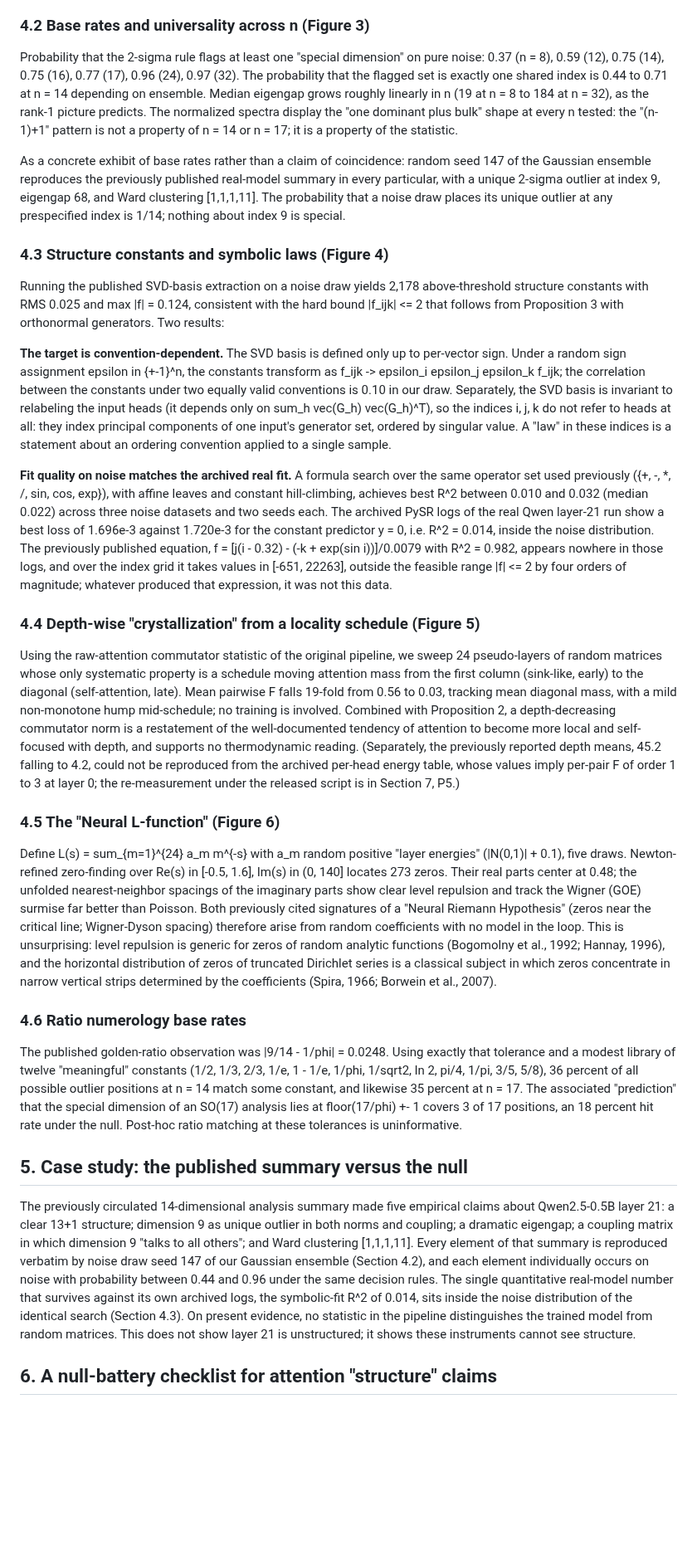
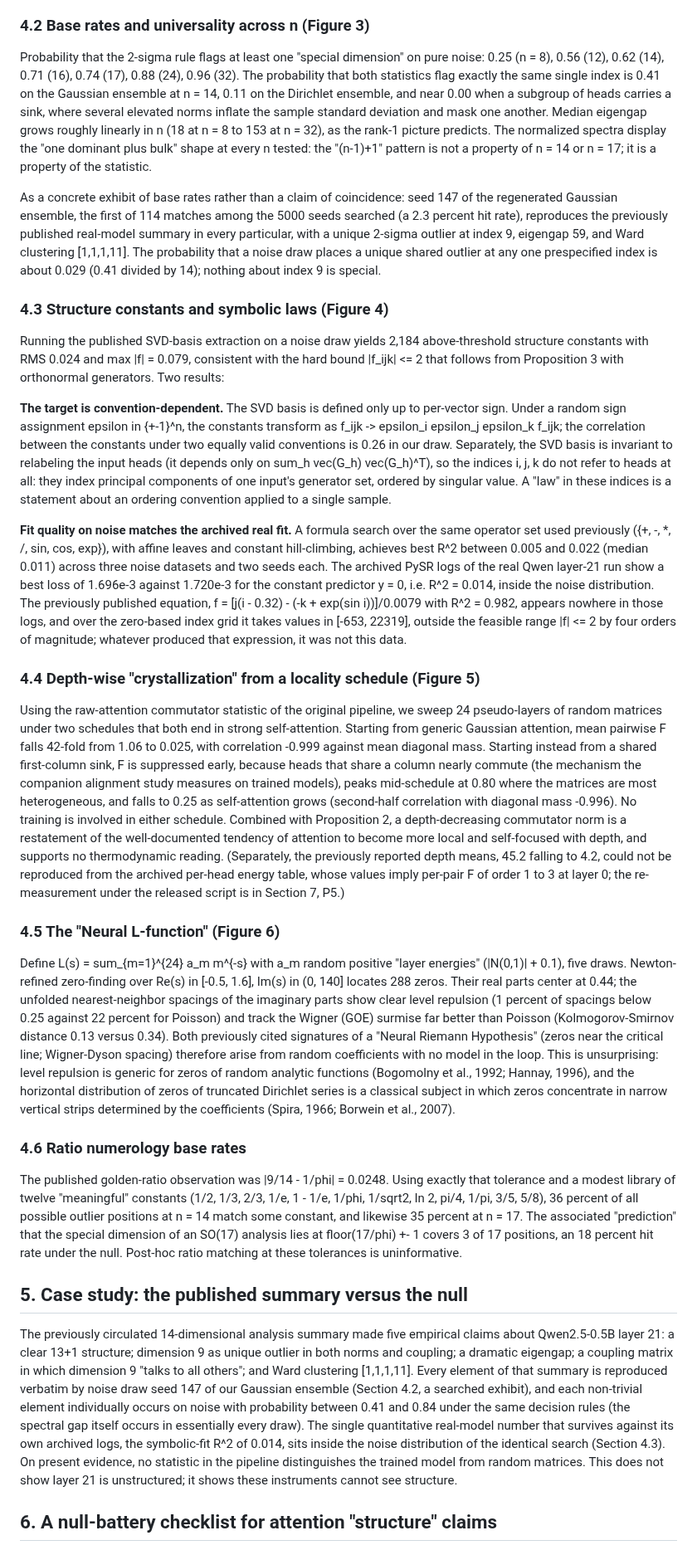
Before and after one commit to StefanOjanen/hubs-for-free, a Markdown page: paper.md, the part around one of its changes. Shown at 83% size. GitHub-like rendering; blank space fills up the shorter version.

```diff
--- a/paper.md
+++ b/paper.md
@@ -71,25 +71,25 @@ The published pipeline flags a "special dimension" when any of n values (generat
 
 ### 4.2 Base rates and universality across n (Figure 3)
 
-Probability that the 2-sigma rule flags at least one "special dimension" on pure noise: 0.37 (n = 8), 0.59 (12), 0.75 (14), 0.75 (16), 0.77 (17), 0.96 (24), 0.97 (32). The probability that the flagged set is exactly one shared index is 0.44 to 0.71 at n = 14 depending on ensemble. Median eigengap grows roughly linearly in n (19 at n = 8 to 184 at n = 32), as the rank-1 picture predicts. The normalized spectra display the "one dominant plus bulk" shape at every n tested: the "(n-1)+1" pattern is not a property of n = 14 or n = 17; it is a property of the statistic.
+Probability that the 2-sigma rule flags at least one "special dimension" on pure noise: 0.25 (n = 8), 0.56 (12), 0.62 (14), 0.71 (16), 0.74 (17), 0.88 (24), 0.96 (32). The probability that both statistics flag exactly the same single index is 0.41 on the Gaussian ensemble at n = 14, 0.11 on the Dirichlet ensemble, and near 0.00 when a subgroup of heads carries a sink, where several elevated norms inflate the sample standard deviation and mask one another. Median eigengap grows roughly linearly in n (18 at n = 8 to 153 at n = 32), as the rank-1 picture predicts. The normalized spectra display the "one dominant plus bulk" shape at every n tested: the "(n-1)+1" pattern is not a property of n = 14 or n = 17; it is a property of the statistic.
 
-As a concrete exhibit of base rates rather than a claim of coincidence: random seed 147 of the Gaussian ensemble reproduces the previously published real-model summary in every particular, with a unique 2-sigma outlier at index 9, eigengap 68, and Ward clustering [1,1,1,11]. The probability that a noise draw places its unique outlier at any prespecified index is 1/14; nothing about index 9 is special.
+As a concrete exhibit of base rates rather than a claim of coincidence: seed 147 of the regenerated Gaussian ensemble, the first of 114 matches among the 5000 seeds searched (a 2.3 percent hit rate), reproduces the previously published real-model summary in every particular, with a unique 2-sigma outlier at index 9, eigengap 59, and Ward clustering [1,1,1,11]. The probability that a noise draw places a unique shared outlier at any one prespecified index is about 0.029 (0.41 divided by 14); nothing about index 9 is special.
 
 ### 4.3 Structure constants and symbolic laws (Figure 4)
 
-Running the published SVD-basis extraction on a noise draw yields 2,178 above-threshold structure constants with RMS 0.025 and max |f| = 0.124, consistent with the hard bound |f_ijk| <= 2 that follows from Proposition 3 with orthonormal generators. Two results:
+Running the published SVD-basis extraction on a noise draw yields 2,184 above-threshold structure constants with RMS 0.024 and max |f| = 0.079, consistent with the hard bound |f_ijk| <= 2 that follows from Proposition 3 with orthonormal generators. Two results:
 
-**The target is convention-dependent.** The SVD basis is defined only up to per-vector sign. Under a random sign assignment epsilon in {+-1}^n, the constants transform as f_ijk -> epsilon_i epsilon_j epsilon_k f_ijk; the correlation between the constants under two equally valid conventions is 0.10 in our draw. Separately, the SVD basis is invariant to relabeling the input heads (it depends only on sum_h vec(G_h) vec(G_h)^T), so the indices i, j, k do not refer to heads at all: they index principal components of one input's generator set, ordered by singular value. A "law" in these indices is a statement about an ordering convention applied to a single sample.
+**The target is convention-dependent.** The SVD basis is defined only up to per-vector sign. Under a random sign assignment epsilon in {+-1}^n, the constants transform as f_ijk -> epsilon_i epsilon_j epsilon_k f_ijk; the correlation between the constants under two equally valid conventions is 0.26 in our draw. Separately, the SVD basis is invariant to relabeling the input heads (it depends only on sum_h vec(G_h) vec(G_h)^T), so the indices i, j, k do not refer to heads at all: they index principal components of one input's generator set, ordered by singular value. A "law" in these indices is a statement about an ordering convention applied to a single sample.
 
-**Fit quality on noise matches the archived real fit.** A formula search over the same operator set used previously ({+, -, *, /, sin, cos, exp}), with affine leaves and constant hill-climbing, achieves best R^2 between 0.010 and 0.032 (median 0.022) across three noise datasets and two seeds each. The archived PySR logs of the real Qwen layer-21 run show a best loss of 1.696e-3 against 1.720e-3 for the constant predictor y = 0, i.e. R^2 = 0.014, inside the noise distribution. The previously published equation, f = [j(i - 0.32) - (-k + exp(sin i))]/0.0079 with R^2 = 0.982, appears nowhere in those logs, and over the index grid it takes values in [-651, 22263], outside the feasible range |f| <= 2 by four orders of magnitude; whatever produced that expression, it was not this data.
+**Fit quality on noise matches the archived real fit.** A formula search over the same operator set used previously ({+, -, *, /, sin, cos, exp}), with affine leaves and constant hill-climbing, achieves best R^2 between 0.005 and 0.022 (median 0.011) across three noise datasets and two seeds each. The archived PySR logs of the real Qwen layer-21 run show a best loss of 1.696e-3 against 1.720e-3 for the constant predictor y = 0, i.e. R^2 = 0.014, inside the noise distribution. The previously published equation, f = [j(i - 0.32) - (-k + exp(sin i))]/0.0079 with R^2 = 0.982, appears nowhere in those logs, and over the zero-based index grid it takes values in [-653, 22319], outside the feasible range |f| <= 2 by four orders of magnitude; whatever produced that expression, it was not this data.
 
 ### 4.4 Depth-wise "crystallization" from a locality schedule (Figure 5)
 
-Using the raw-attention commutator statistic of the original pipeline, we sweep 24 pseudo-layers of random matrices whose only systematic property is a schedule moving attention mass from the first column (sink-like, early) to the diagonal (self-attention, late). Mean pairwise F falls 19-fold from 0.56 to 0.03, tracking mean diagonal mass, with a mild non-monotone hump mid-schedule; no training is involved. Combined with Proposition 2, a depth-decreasing commutator norm is a restatement of the well-documented tendency of attention to become more local and self-focused with depth, and supports no thermodynamic reading. (Separately, the previously reported depth means, 45.2 falling to 4.2, could not be reproduced from the archived per-head energy table, whose values imply per-pair F of order 1 to 3 at layer 0; the re-measurement under the released script is in Section 7, P5.)
+Using the raw-attention commutator statistic of the original pipeline, we sweep 24 pseudo-layers of random matrices under two schedules that both end in strong self-attention. Starting from generic Gaussian attention, mean pairwise F falls 42-fold from 1.06 to 0.025, with correlation -0.999 against mean diagonal mass. Starting instead from a shared first-column sink, F is suppressed early, because heads that share a column nearly commute (the mechanism the companion alignment study measures on trained models), peaks mid-schedule at 0.80 where the matrices are most heterogeneous, and falls to 0.25 as self-attention grows (second-half correlation with diagonal mass -0.996). No training is involved in either schedule. Combined with Proposition 2, a depth-decreasing commutator norm is a restatement of the well-documented tendency of attention to become more local and self-focused with depth, and supports no thermodynamic reading. (Separately, the previously reported depth means, 45.2 falling to 4.2, could not be reproduced from the archived per-head energy table, whose values imply per-pair F of order 1 to 3 at layer 0; the re-measurement under the released script is in Section 7, P5.)
 
 ### 4.5 The "Neural L-function" (Figure 6)
 
-Define L(s) = sum_{m=1}^{24} a_m m^{-s} with a_m random positive "layer energies" (|N(0,1)| + 0.1), five draws. Newton-refined zero-finding over Re(s) in [-0.5, 1.6], Im(s) in (0, 140] locates 273 zeros. Their real parts center at 0.48; the unfolded nearest-neighbor spacings of the imaginary parts show clear level repulsion and track the Wigner (GOE) surmise far better than Poisson. Both previously cited signatures of a "Neural Riemann Hypothesis" (zeros near the critical line; Wigner-Dyson spacing) therefore arise from random coefficients with no model in the loop. This is unsurprising: level repulsion is generic for zeros of random analytic functions (Bogomolny et al., 1992; Hannay, 1996), and the horizontal distribution of zeros of truncated Dirichlet series is a classical subject in which zeros concentrate in narrow vertical strips determined by the coefficients (Spira, 1966; Borwein et al., 2007).
+Define L(s) = sum_{m=1}^{24} a_m m^{-s} with a_m random positive "layer energies" (|N(0,1)| + 0.1), five draws. Newton-refined zero-finding over Re(s) in [-0.5, 1.6], Im(s) in (0, 140] locates 288 zeros. Their real parts center at 0.44; the unfolded nearest-neighbor spacings of the imaginary parts show clear level repulsion (1 percent of spacings below 0.25 against 22 percent for Poisson) and track the Wigner (GOE) surmise far better than Poisson (Kolmogorov-Smirnov distance 0.13 versus 0.34). Both previously cited signatures of a "Neural Riemann Hypothesis" (zeros near the critical line; Wigner-Dyson spacing) therefore arise from random coefficients with no model in the loop. This is unsurprising: level repulsion is generic for zeros of random analytic functions (Bogomolny et al., 1992; Hannay, 1996), and the horizontal distribution of zeros of truncated Dirichlet series is a classical subject in which zeros concentrate in narrow vertical strips determined by the coefficients (Spira, 1966; Borwein et al., 2007).
 
 ### 4.6 Ratio numerology base rates
 
@@ -97,7 +97,7 @@ The published golden-ratio observation was |9/14 - 1/phi| = 0.0248. Using exactl
 
 ## 5. Case study: the published summary versus the null
 
-The previously circulated 14-dimensional analysis summary made five empirical claims about Qwen2.5-0.5B layer 21: a clear 13+1 structure; dimension 9 as unique outlier in both norms and coupling; a dramatic eigengap; a coupling matrix in which dimension 9 "talks to all others"; and Ward clustering [1,1,1,11]. Every element of that summary is reproduced verbatim by noise draw seed 147 of our Gaussian ensemble (Section 4.2), and each element individually occurs on noise with probability between 0.44 and 0.96 under the same decision rules. The single quantitative real-model number that survives against its own archived logs, the symbolic-fit R^2 of 0.014, sits inside the noise distribution of the identical search (Section 4.3). On present evidence, no statistic in the pipeline distinguishes the trained model from random matrices. This does not show layer 21 is unstructured; it shows these instruments cannot see structure.
+The previously circulated 14-dimensional analysis summary made five empirical claims about Qwen2.5-0.5B layer 21: a clear 13+1 structure; dimension 9 as unique outlier in both norms and coupling; a dramatic eigengap; a coupling matrix in which dimension 9 "talks to all others"; and Ward clustering [1,1,1,11]. Every element of that summary is reproduced verbatim by noise draw seed 147 of our Gaussian ensemble (Section 4.2, a searched exhibit), and each non-trivial element individually occurs on noise with probability between 0.41 and 0.84 under the same decision rules (the spectral gap itself occurs in essentially every draw). The single quantitative real-model number that survives against its own archived logs, the symbolic-fit R^2 of 0.014, sits inside the noise distribution of the identical search (Section 4.3). On present evidence, no statistic in the pipeline distinguishes the trained model from random matrices. This does not show layer 21 is unstructured; it shows these instruments cannot see structure.
 
 ## 6. A null-battery checklist for attention "structure" claims
 
```
Also changed, not shown: other parts of paper.md (+8 -8 lines), CLAUDE.md (+9 -5 lines), README.md (+6 -0 lines), figures/fig1_hub_for_free.png (added), figures/fig2_identity.png (added), figures/fig3_baserates.png (added), figures/fig4_symbolic.png (added), figures/fig5_cooling.png (added), figures/fig6_lfunction.png (added), 8 other files.
